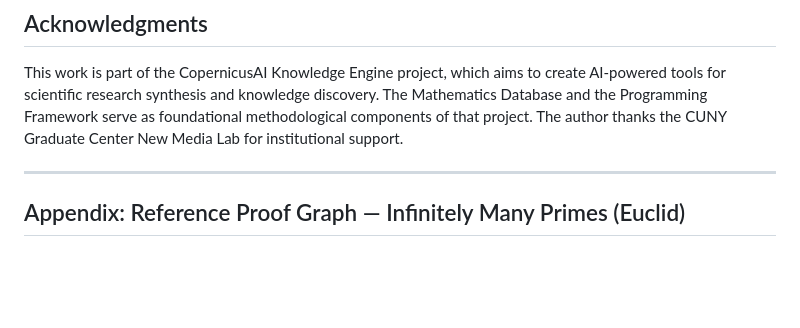
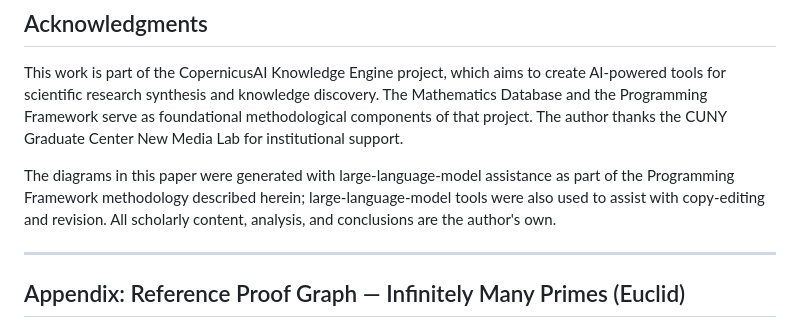
Before and after one commit to garywelz/progframe, a Markdown page: collaborations/mathematics-database/algorithms-axiomatic-theories-proofs-revised.md, the part around the change. Drawn GitHub-style; blank space fills up the shorter version.

```diff
--- a/collaborations/mathematics-database/algorithms-axiomatic-theories-proofs-revised.md
+++ b/collaborations/mathematics-database/algorithms-axiomatic-theories-proofs-revised.md
@@ -653,6 +653,8 @@ The broader argument of this paper is that formal structure is recoverable from
 
 This work is part of the CopernicusAI Knowledge Engine project, which aims to create AI-powered tools for scientific research synthesis and knowledge discovery. The Mathematics Database and the Programming Framework serve as foundational methodological components of that project. The author thanks the CUNY Graduate Center New Media Lab for institutional support.
 
+The diagrams in this paper were generated with large-language-model assistance as part of the Programming Framework methodology described herein; large-language-model tools were also used to assist with copy-editing and revision. All scholarly content, analysis, and conclusions are the author's own.
+
 ---
 
 ## Appendix: Reference Proof Graph — Infinitely Many Primes (Euclid)
```
Also changed, not shown: collaborations/mathematics-database/algorithms-axiomatic-theories-proofs-JLC-SUBMISSION.md (added, +116 -0 lines).
